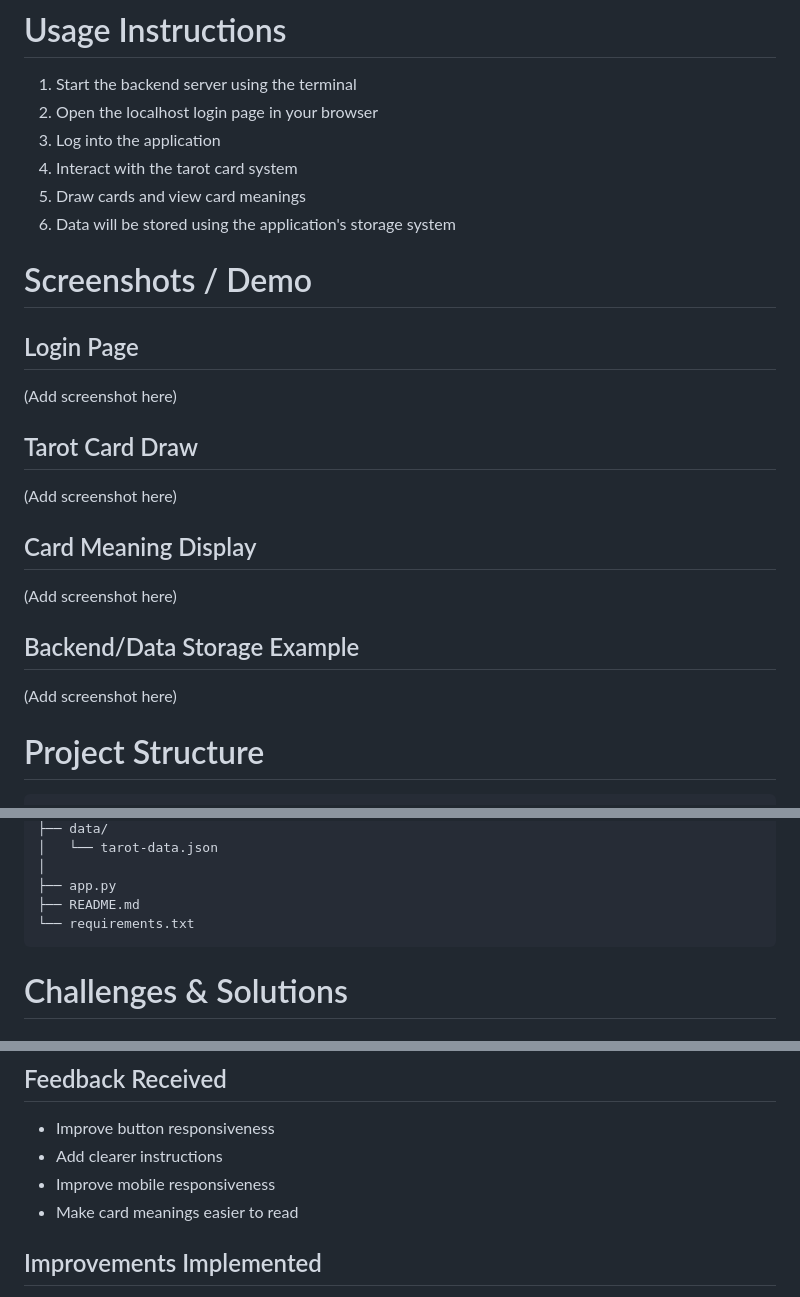
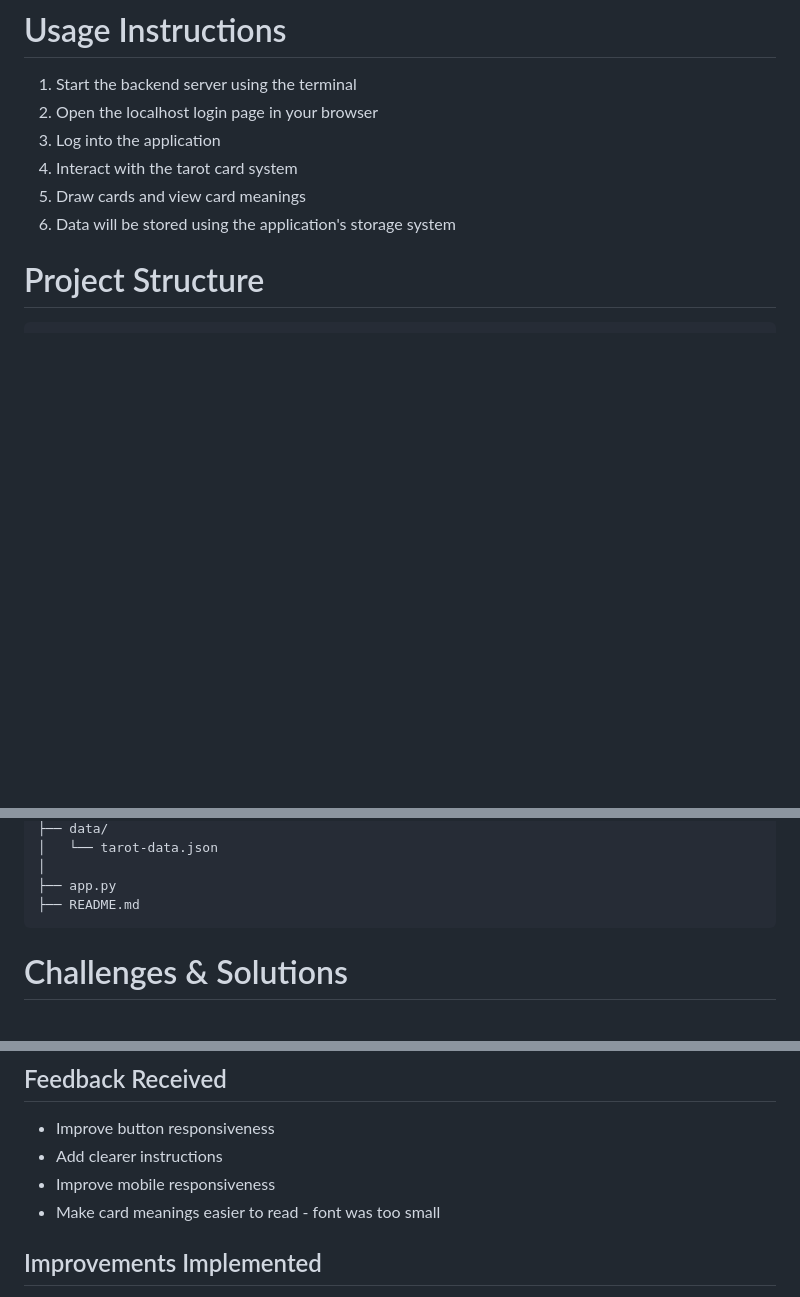
Before and after one commit to martin-programmer-aa/basic-tarot-cards, a Markdown page: README.md, 3 parts joined by grey strips. GitHub-like rendering; blank space fills up the shorter version.

````diff
--- a/README.md
+++ b/README.md
@@ -151,22 +151,6 @@ http://localhost:5000/login
 5. Draw cards and view card meanings
 6. Data will be stored using the application's storage system
 
-
-# Screenshots / Demo
-
-## Login Page
-(Add screenshot here)
-
-## Tarot Card Draw
-(Add screenshot here)
-
-## Card Meaning Display
-(Add screenshot here)
-
-## Backend/Data Storage Example
-(Add screenshot here)
-
-
 # Project Structure
 
 ```plaintext
@@ -187,7 +171,6 @@ basic-tarot-cards/
 │
 ├── app.py
 ├── README.md
-└── requirements.txt
 ```
 
 
@@ -215,7 +198,7 @@ User testing was conducted with 3 or more users.
 - Improve button responsiveness
 - Add clearer instructions
 - Improve mobile responsiveness
-- Make card meanings easier to read
+- Make card meanings easier to read - font was too small
 
 ## Improvements Implemented
 
````
Also changed, not shown: other parts of README.md (+1 -1 lines).
